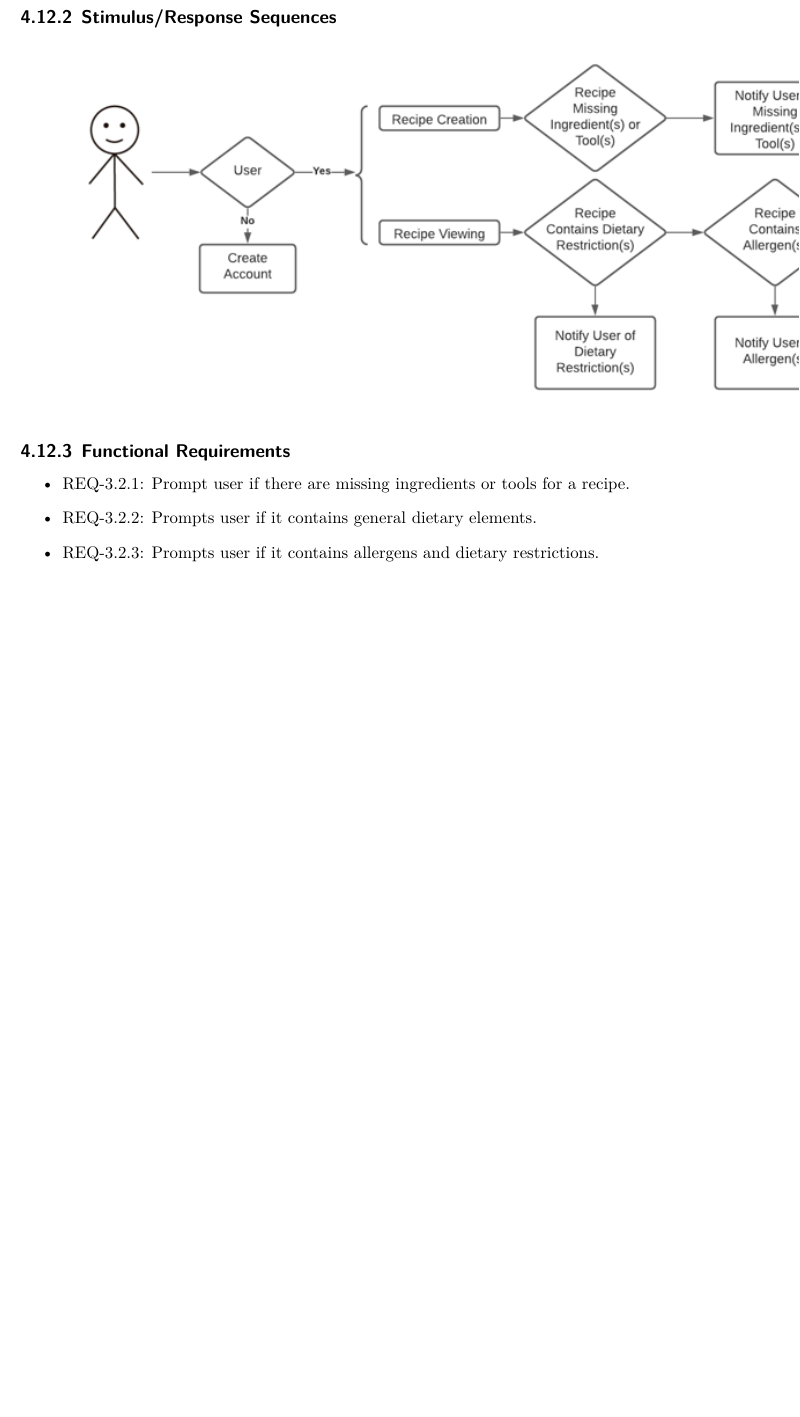
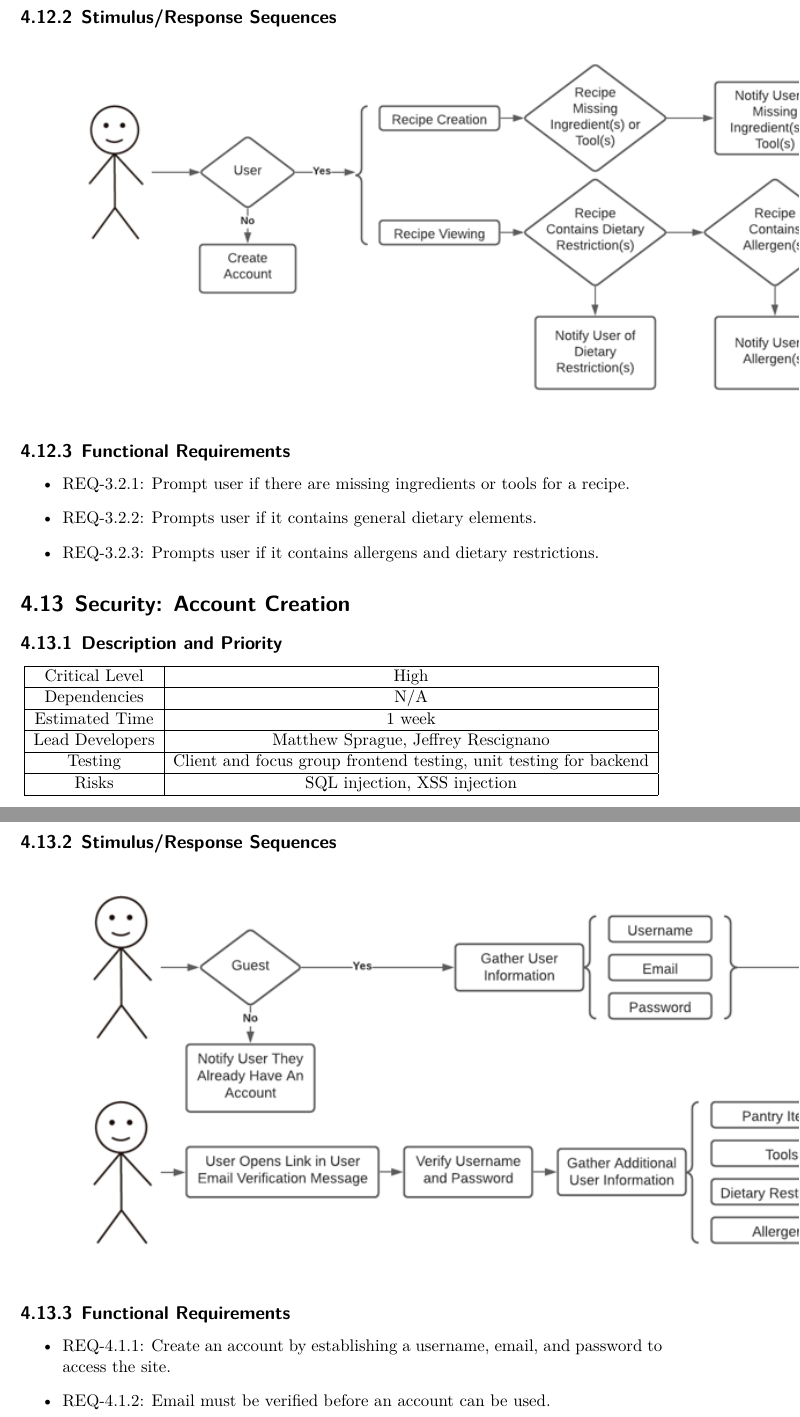
Before and after one commit to CertifiedDataBoys/Requirements-Document, a LaTeX document (srs.tex): part of page 26 of 29 before the commit and two parts of pages 26 and 27 of 30 after it, the two joined at a grey line, cut so that both start at the same text, the shorter picture padded with empty space. Compiled offline with XeLaTeX.

Commit message:
Add Account Creation feature

```diff
--- a/srs.tex
+++ b/srs.tex
@@ -763,6 +763,38 @@ The Recipe Buddy client software interface runs in a web browser and communicate
     \item REQ-3.2.3: Prompts user if it contains allergens and dietary restrictions.
 \end{itemize}
 
+\section{Security: Account Creation}
+
+\subsection{Description and Priority}
+\begin{center}
+    \begin{tabular}{| c | c | c | c |}
+        \hline
+        Critical Level & High \\
+        \hline
+        Dependencies & N/A \\
+        \hline
+        Estimated Time & 1 week \\
+        \hline
+        Lead Developers & Matthew Sprague, Jeffrey Rescignano \\
+        \hline
+        Testing & Client and focus group frontend testing, unit testing for backend \\
+        \hline
+        Risks & SQL injection, XSS injection \\
+        \hline
+    \end{tabular}
+\end{center}
+
+\subsection{Stimulus/Response Sequences}
+
+\includegraphics{FlowCharts/Security-Account-Creation.png}
+
+\subsection{Functional Requirements}
+
+\begin{itemize}
+    \item REQ-4.1.1: Create an account by establishing a username, email, and password to access the site.
+    \item REQ-4.1.2: Email must be verified before an account can be used.
+\end{itemize}
+
 \chapter{Other Nonfunctional Requirements}
 
 \section{Performance Requirements}
```
